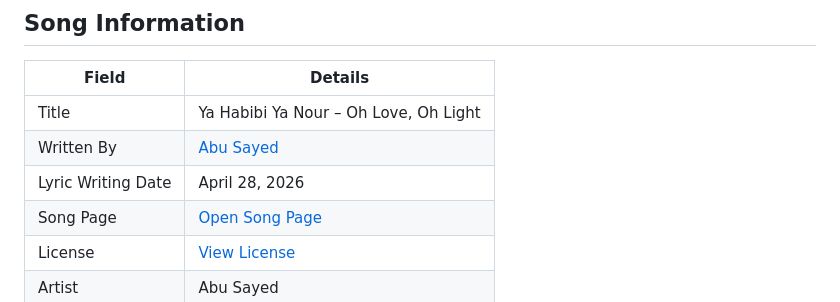
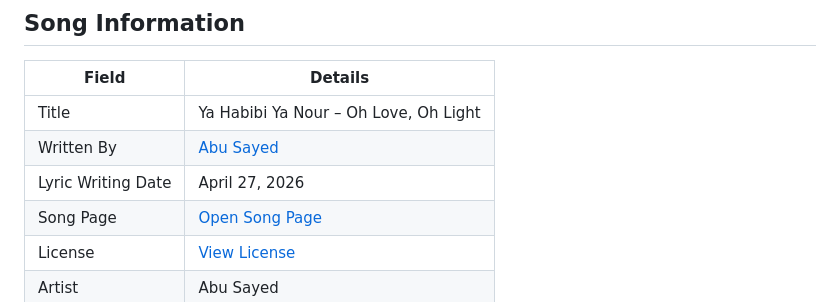
Before and after one commit to ImAbuSayed/ya-habibi-ya-nour-oh-love-oh-light, a Markdown page: README.md, the part around the change. GitHub-like rendering.

Commit message:
docs: update public README

```diff
--- a/README.md
+++ b/README.md
@@ -10,7 +10,7 @@
 |-------|---------|
 | Title | Ya Habibi Ya Nour – Oh Love, Oh Light |
 | Written By | [Abu Sayed](https://abusayed.com.bd/) |
-| Lyric Writing Date | April 28, 2026 |
+| Lyric Writing Date | April 27, 2026 |
 | Song Page | [Open Song Page](https://imabusayed.github.io/ya-habibi-ya-nour-oh-love-oh-light/) |
 | License | [View License](./LICENSE.md) |
 | Artist | Abu Sayed |
```
